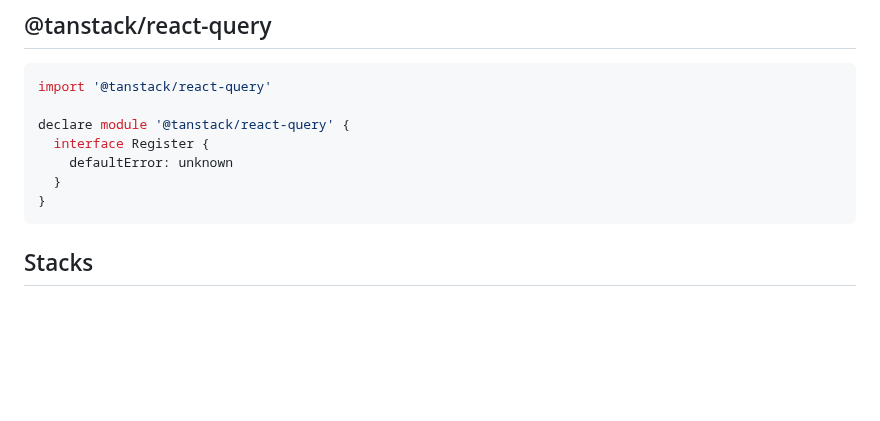
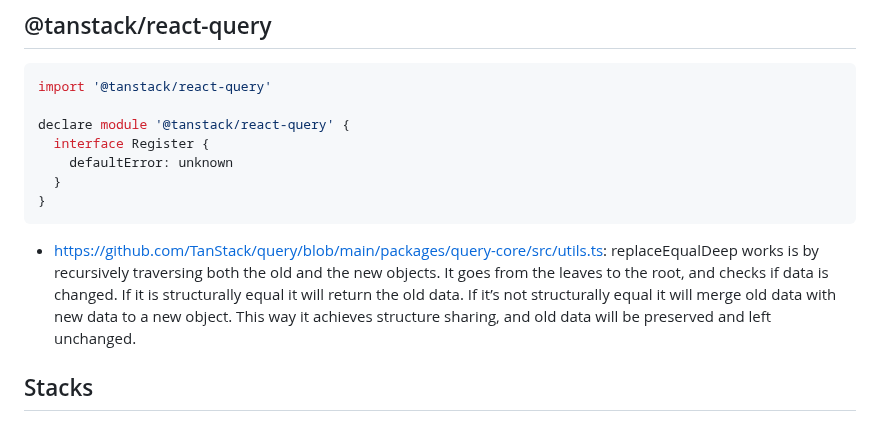
Before and after one commit to benoitgrasset/miscellaneous, a Markdown page: ressources/README.md, the part around the change. Rendered like a GitHub page; blank space fills up the shorter version.

````diff
--- a/ressources/README.md
+++ b/ressources/README.md
@@ -403,6 +403,8 @@ declare module '@tanstack/react-query' {
 }
 ```
 
+- https://github.com/TanStack/query/blob/main/packages/query-core/src/utils.ts: replaceEqualDeep works is by recursively traversing both the old and the new objects. It goes from the leaves to the root, and checks if data is changed. If it is structurally equal it will return the old data. If it’s not structurally equal it will merge old data with new data to a new object. This way it achieves structure sharing, and old data will be preserved and left unchanged.
+
 ## Stacks
 
 - BHVR: Bun Hono Vite React - https://bhvr.dev
````
